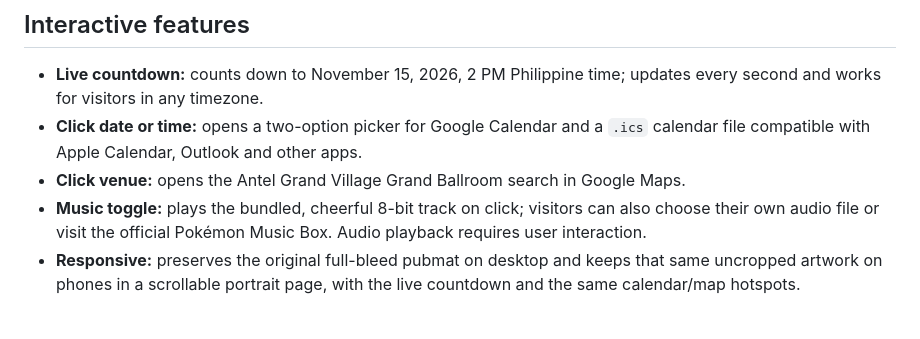
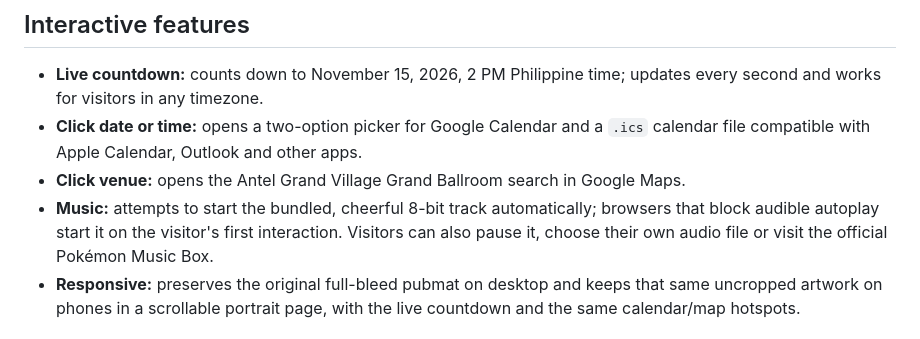
Before and after one commit to codepinasph/mikaelsbirthday, a Markdown page: README.md, the part around the change. GitHub-like rendering.

Commit message:
Update README.md with new content and formatting

```diff
--- a/README.md
+++ b/README.md
@@ -20,7 +20,7 @@ A full-screen, single-page birthday invitation designed to look like the origina
 - **Live countdown:** counts down to November 15, 2026, 2 PM Philippine time; updates every second and works for visitors in any timezone.
 - **Click date or time:** opens a two-option picker for Google Calendar and a `.ics` calendar file compatible with Apple Calendar, Outlook and other apps.
 - **Click venue:** opens the Antel Grand Village Grand Ballroom search in Google Maps.
-- **Music toggle:** plays the bundled, cheerful 8-bit track on click; visitors can also choose their own audio file or visit the official Pokémon Music Box. Audio playback requires user interaction.
+- **Music:** attempts to start the bundled, cheerful 8-bit track automatically; browsers that block audible autoplay start it on the visitor's first interaction. Visitors can also pause it, choose their own audio file or visit the official Pokémon Music Box.
 - **Responsive:** preserves the original full-bleed pubmat on desktop and keeps that same uncropped artwork on phones in a scrollable portrait page, with the live countdown and the same calendar/map hotspots.
 
 ## Music licensing / attribution
```
